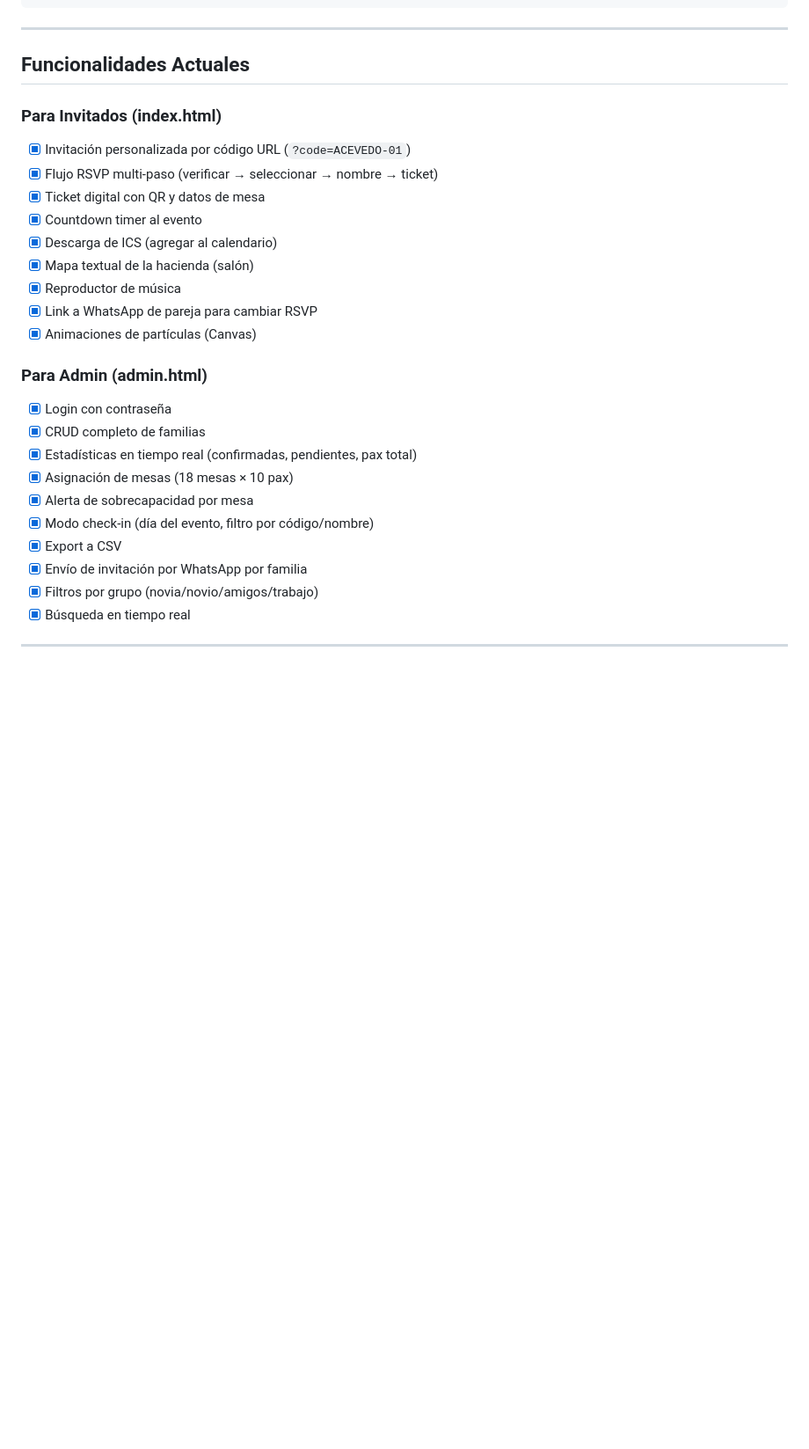
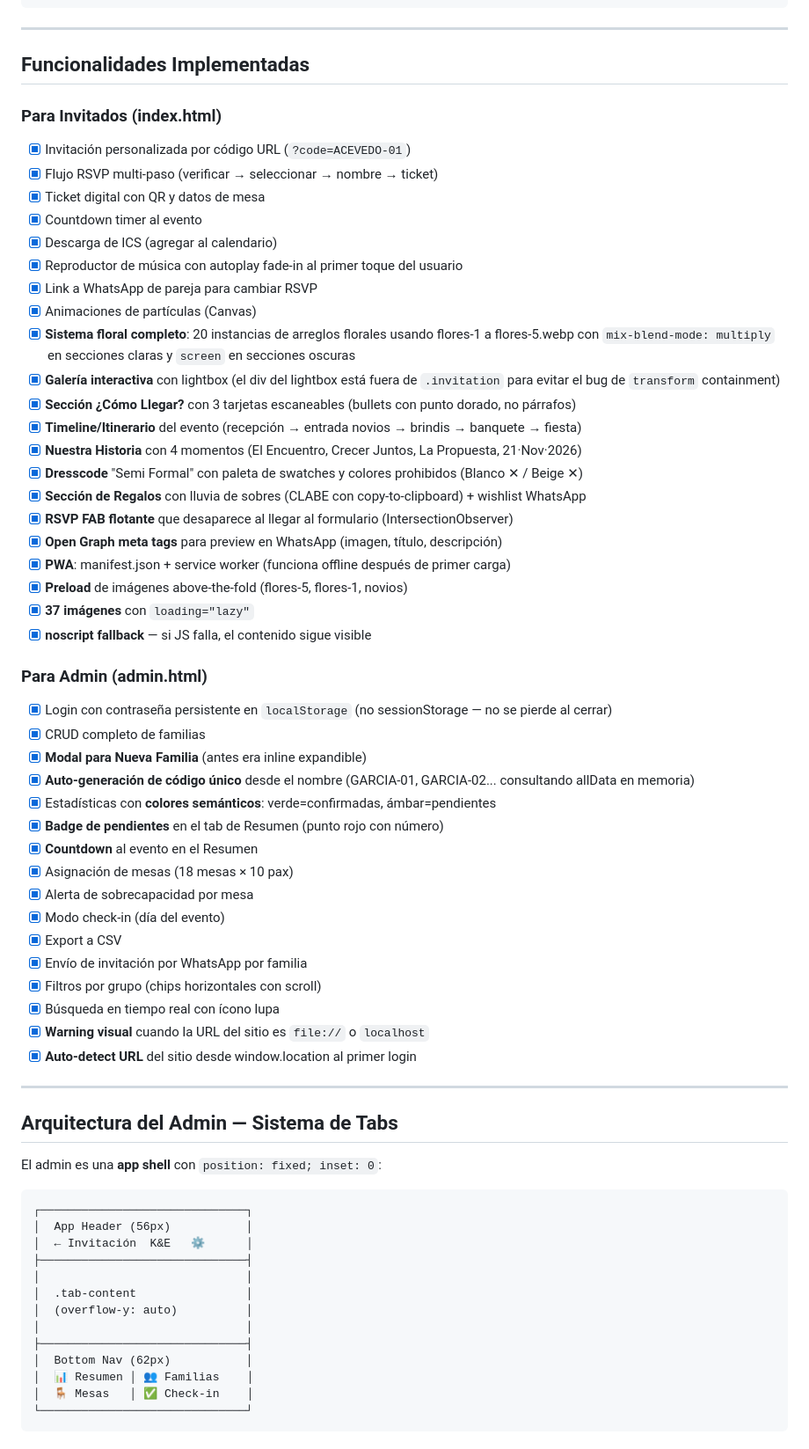
Before and after one commit to aceveduar/karlayeduardo, a Markdown page: CLAUDE.md, the part around one of its changes. Shown at 88% size. Rendered like a GitHub page; blank space fills up the shorter version.

````diff
--- a/CLAUDE.md
+++ b/CLAUDE.md
@@ -76,7 +97,7 @@ created_at     TIMESTAMP
 
 ---
 
-## Funcionalidades Actuales
+## Funcionalidades Implementadas
 
 ### Para Invitados (index.html)
 - [x] Invitación personalizada por código URL (`?code=ACEVEDO-01`)
@@ -84,19 +105,60 @@ created_at     TIMESTAMP
 - [x] Ticket digital con QR y datos de mesa
 - [x] Countdown timer al evento
 - [x] Descarga de ICS (agregar al calendario)
-- [x] Mapa textual de la hacienda (salón)
-- [x] Reproductor de música
+- [x] Reproductor de música con autoplay fade-in al primer toque del usuario
 - [x] Link a WhatsApp de pareja para cambiar RSVP
 - [x] Animaciones de partículas (Canvas)
+- [x] **Sistema floral completo**: 20 instancias de arreglos florales usando flores-1 a flores-5.webp con `mix-blend-mode: multiply` en secciones claras y `screen` en secciones oscuras
+- [x] **Galería interactiva** con lightbox (el div del lightbox está fuera de `.invitation` para evitar el bug de `transform` containment)
+- [x] **Sección ¿Cómo Llegar?** con 3 tarjetas escaneables (bullets con punto dorado, no párrafos)
+- [x] **Timeline/Itinerario** del evento (recepción → entrada novios → brindis → banquete → fiesta)
+- [x] **Nuestra Historia** con 4 momentos (El Encuentro, Crecer Juntos, La Propuesta, 21·Nov·2026)
+- [x] **Dresscode** "Semi Formal" con paleta de swatches y colores prohibidos (Blanco ✕ / Beige ✕)
+- [x] **Sección de Regalos** con lluvia de sobres (CLABE con copy-to-clipboard) + wishlist WhatsApp
+- [x] **RSVP FAB flotante** que desaparece al llegar al formulario (IntersectionObserver)
+- [x] **Open Graph meta tags** para preview en WhatsApp (imagen, título, descripción)
+- [x] **PWA**: manifest.json + service worker (funciona offline después de primer carga)
+- [x] **Preload** de imágenes above-the-fold (flores-5, flores-1, novios)
+- [x] **37 imágenes** con `loading="lazy"`
+- [x] **noscript fallback** — si JS falla, el contenido sigue visible
 
 ### Para Admin (admin.html)
-- [x] Login con contraseña
+- [x] Login con contraseña persistente en `localStorage` (no sessionStorage — no se pierde al cerrar)
 - [x] CRUD completo de familias
-- [x] Estadísticas en tiempo real (confirmadas, pendientes, pax total)
+- [x] **Modal para Nueva Familia** (antes era inline expandible)
+- [x] **Auto-generación de código único** desde el nombre (GARCIA-01, GARCIA-02... consultando allData en memoria)
+- [x] Estadísticas con **colores semánticos**: verde=confirmadas, ámbar=pendientes
+- [x] **Badge de pendientes** en el tab de Resumen (punto rojo con número)
+- [x] **Countdown** al evento en el Resumen
 - [x] Asignación de mesas (18 mesas × 10 pax)
 - [x] Alerta de sobrecapacidad por mesa
-- [x] Modo check-in (día del evento, filtro por código/nombre)
+- [x] Modo check-in (día del evento)
 - [x] Export a CSV
 - [x] Envío de invitación por WhatsApp por familia
-- [x] Filtros por grupo (novia/novio/amigos/trabajo)
-- [x] Búsqueda en tiempo real
+- [x] Filtros por grupo (chips horizontales con scroll)
+- [x] Búsqueda en tiempo real con ícono lupa
+- [x] **Warning visual** cuando la URL del sitio es `file://` o `localhost`
+- [x] **Auto-detect URL** del sitio desde window.location al primer login
+
+---
+
+## Arquitectura del Admin — Sistema de Tabs
+
+El admin es una **app shell** con `position: fixed; inset: 0`:
+
+```
+┌──────────────────────────────┐
+│  App Header (56px)           │
+│  ← Invitación  K&E   ⚙      │
+├──────────────────────────────┤
+│                              │
+│  .tab-content                │
+│  (overflow-y: auto)          │
+│                              │
+├──────────────────────────────┤
+│  Bottom Nav (62px)           │
+│  📊 Resumen │ 👥 Familias    │
+│  🪑 Mesas   │ ✅ Check-in    │
+└──────────────────────────────┘
+```
+
````
Also changed, not shown: other parts of CLAUDE.md (+105 -75 lines).
